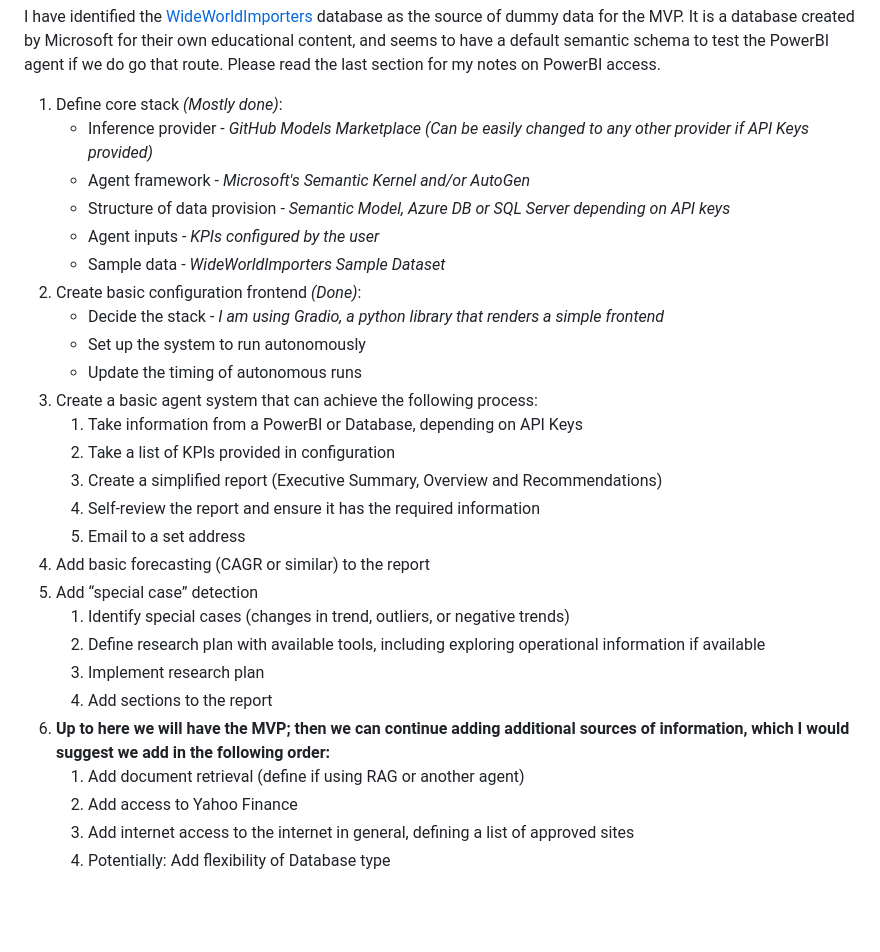
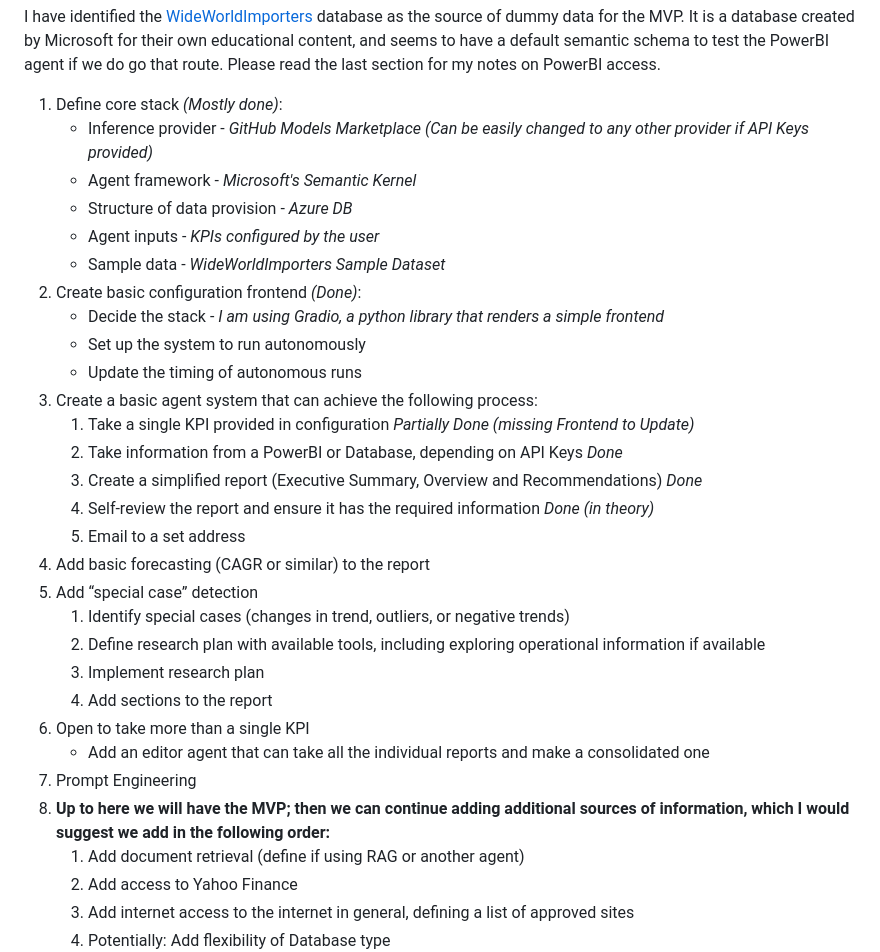
Before and after one commit to davidve0206/ai-analyst, a Markdown page: documentation/emails/High_level_plan.md, the part around the change. Rendered like a GitHub page; blank space fills up the shorter version.

Commit message:
chore: update plan

```diff
--- a/documentation/emails/High_level_plan.md
+++ b/documentation/emails/High_level_plan.md
@@ -91,8 +91,8 @@ I have identified the [WideWorldImporters](https://github.com/Microsoft/sql-serv
 
 1. Define core stack *(Mostly done)*:
     - Inference provider - *GitHub Models Marketplace (Can be easily changed to any other provider if API Keys provided)*
-    - Agent framework - *Microsoft's Semantic Kernel and/or AutoGen*
-    - Structure of data provision - *Semantic Model, Azure DB or SQL Server depending on API keys*
+    - Agent framework - *Microsoft's Semantic Kernel*
+    - Structure of data provision - *Azure DB*
     - Agent inputs - *KPIs configured by the user*
     - Sample data - *WideWorldImporters Sample Dataset*
 2. Create basic configuration frontend *(Done)*:
@@ -100,10 +100,10 @@ I have identified the [WideWorldImporters](https://github.com/Microsoft/sql-serv
    - Set up the system to run autonomously
    - Update the timing of autonomous runs
 3. Create a basic agent system that can achieve the following process:
-   1. Take information from a PowerBI or Database, depending on API Keys
-   2. Take a list of KPIs provided in configuration
-   3. Create a simplified report (Executive Summary, Overview and Recommendations)
-   4. Self-review the report and ensure it has the required information
+   1. Take a single KPI provided in configuration *Partially Done (missing Frontend to Update)*
+   2. Take information from a PowerBI or Database, depending on API Keys *Done*
+   3. Create a simplified report (Executive Summary, Overview and Recommendations) *Done*
+   4. Self-review the report and ensure it has the required information *Done (in theory)*
    5. Email to a set address
 4. Add basic forecasting (CAGR or similar) to the report
 5. Add “special case” detection
@@ -111,7 +111,10 @@ I have identified the [WideWorldImporters](https://github.com/Microsoft/sql-serv
     2. Define research plan with available tools, including exploring operational information if available
     3. Implement research plan
     4. Add sections to the report
-6. **Up to here we will have the MVP; then we can continue adding additional sources of information, which I would suggest we add in the following order:**
+6. Open to take more than a single KPI
+    - Add an editor agent that can take all the individual reports and make a consolidated one
+7. Prompt Engineering
+8. **Up to here we will have the MVP; then we can continue adding additional sources of information, which I would suggest we add in the following order:**
     1. Add document retrieval (define if using RAG or another agent)
     2. Add access to Yahoo Finance
     3. Add internet access to the internet in general, defining a list of approved sites
```
